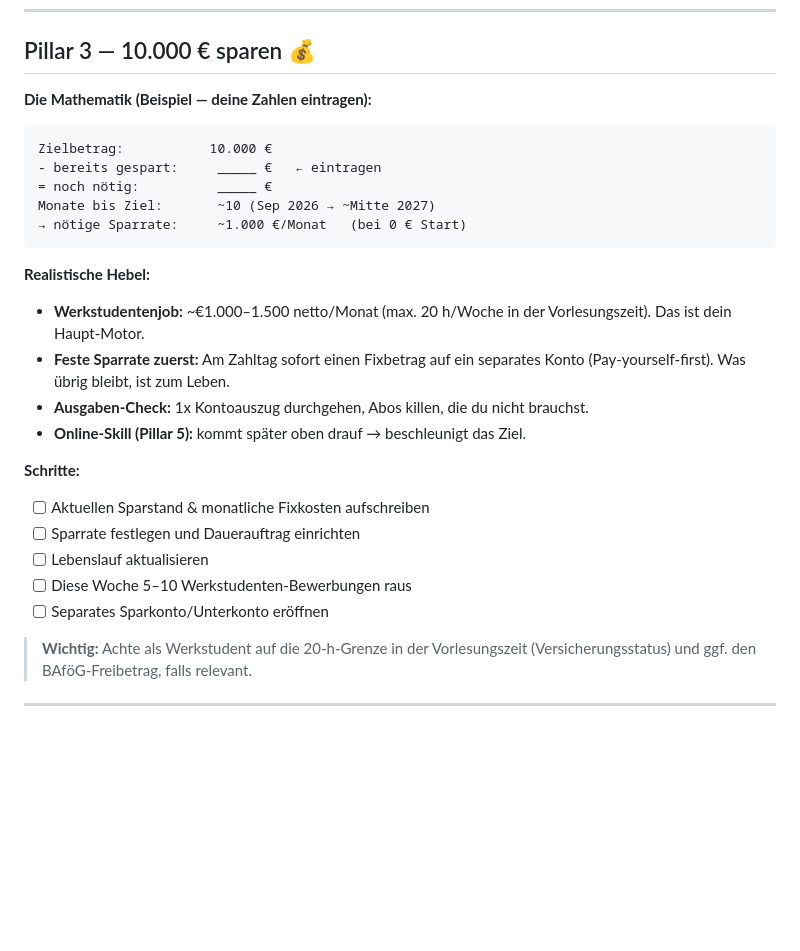
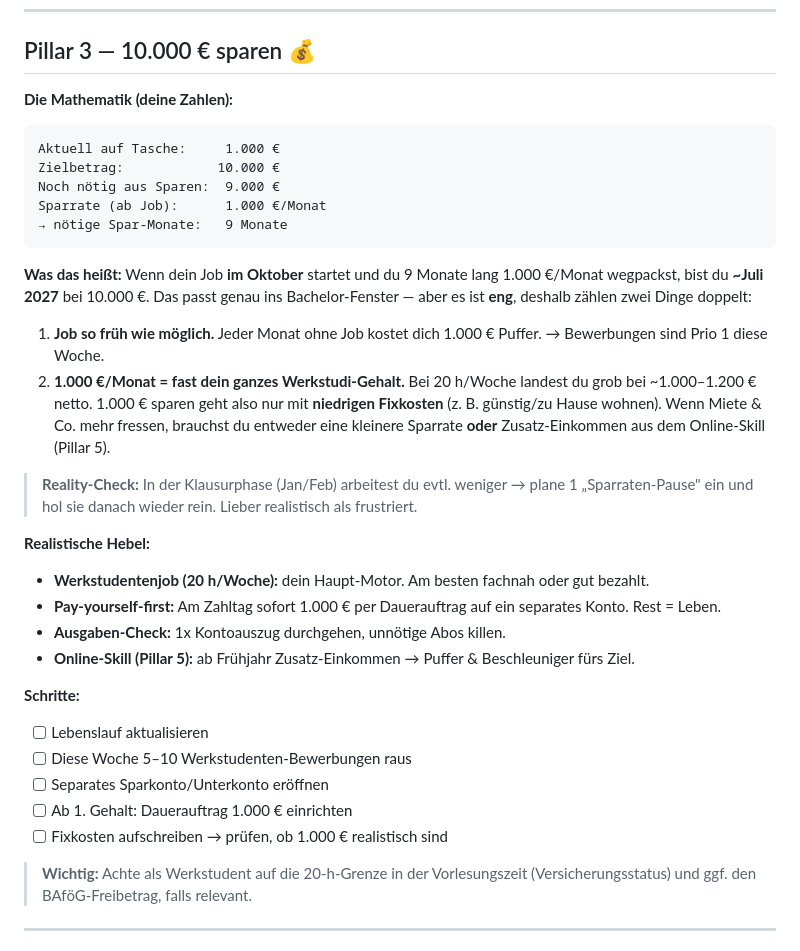
Before and after one commit to momojfr/sss, a Markdown page: LEBENSPLAN.md, the part around one of its changes. Rendered like a GitHub page; blank space fills up the shorter version.

````diff
--- a/LEBENSPLAN.md
+++ b/LEBENSPLAN.md
@@ -104,28 +104,35 @@ Fokus fast nur auf Klausuren. Alles andere auf **Minimum-Maintenance**.
 
 ## Pillar 3 — 10.000 € sparen 💰
 
-**Die Mathematik (Beispiel — deine Zahlen eintragen):**
+**Die Mathematik (deine Zahlen):**
 
 ```
-Zielbetrag:           10.000 €
-- bereits gespart:     _____ €   ← eintragen
-= noch nötig:          _____ €
-Monate bis Ziel:       ~10 (Sep 2026 → ~Mitte 2027)
-→ nötige Sparrate:     ~1.000 €/Monat   (bei 0 € Start)
+Aktuell auf Tasche:     1.000 €
+Zielbetrag:            10.000 €
+Noch nötig aus Sparen:  9.000 €
+Sparrate (ab Job):      1.000 €/Monat
+→ nötige Spar-Monate:   9 Monate
 ```
 
+**Was das heißt:** Wenn dein Job **im Oktober** startet und du 9 Monate lang 1.000 €/Monat wegpackst, bist du **~Juli 2027** bei 10.000 €. Das passt genau ins Bachelor-Fenster — aber es ist **eng**, deshalb zählen zwei Dinge doppelt:
+
+1. **Job so früh wie möglich.** Jeder Monat ohne Job kostet dich 1.000 € Puffer. → Bewerbungen sind Prio 1 diese Woche.
+2. **1.000 €/Monat = fast dein ganzes Werkstudi-Gehalt.** Bei 20 h/Woche landest du grob bei ~1.000–1.200 € netto. 1.000 € sparen geht also nur mit **niedrigen Fixkosten** (z. B. günstig/zu Hause wohnen). Wenn Miete & Co. mehr fressen, brauchst du entweder eine kleinere Sparrate **oder** Zusatz-Einkommen aus dem Online-Skill (Pillar 5).
+
+> **Reality-Check:** In der Klausurphase (Jan/Feb) arbeitest du evtl. weniger → plane 1 „Sparraten-Pause" ein und hol sie danach wieder rein. Lieber realistisch als frustriert.
+
 **Realistische Hebel:**
-- **Werkstudentenjob:** ~€1.000–1.500 netto/Monat (max. 20 h/Woche in der Vorlesungszeit). Das ist dein Haupt-Motor.
-- **Feste Sparrate zuerst:** Am Zahltag sofort einen Fixbetrag auf ein separates Konto (Pay-yourself-first). Was übrig bleibt, ist zum Leben.
-- **Ausgaben-Check:** 1x Kontoauszug durchgehen, Abos killen, die du nicht brauchst.
-- **Online-Skill (Pillar 5):** kommt später oben drauf → beschleunigt das Ziel.
+- **Werkstudentenjob (20 h/Woche):** dein Haupt-Motor. Am besten fachnah oder gut bezahlt.
+- **Pay-yourself-first:** Am Zahltag sofort 1.000 € per Dauerauftrag auf ein separates Konto. Rest = Leben.
+- **Ausgaben-Check:** 1x Kontoauszug durchgehen, unnötige Abos killen.
+- **Online-Skill (Pillar 5):** ab Frühjahr Zusatz-Einkommen → Puffer & Beschleuniger fürs Ziel.
 
 **Schritte:**
-- [ ] Aktuellen Sparstand & monatliche Fixkosten aufschreiben
-- [ ] Sparrate festlegen und Dauerauftrag einrichten
 - [ ] Lebenslauf aktualisieren
 - [ ] Diese Woche 5–10 Werkstudenten-Bewerbungen raus
 - [ ] Separates Sparkonto/Unterkonto eröffnen
+- [ ] Ab 1. Gehalt: Dauerauftrag 1.000 € einrichten
+- [ ] Fixkosten aufschreiben → prüfen, ob 1.000 € realistisch sind
 
 > **Wichtig:** Achte als Werkstudent auf die 20-h-Grenze in der Vorlesungszeit (Versicherungsstatus) und ggf. den BAföG-Freibetrag, falls relevant.
 
````
Also changed, not shown: other parts of LEBENSPLAN.md (+24 -14 lines).
